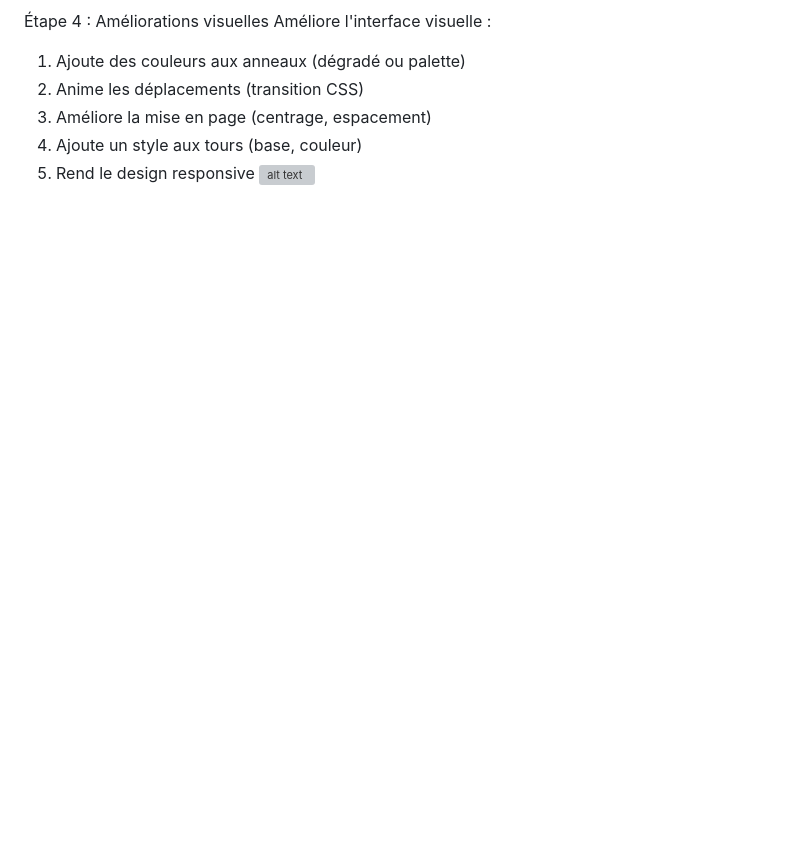
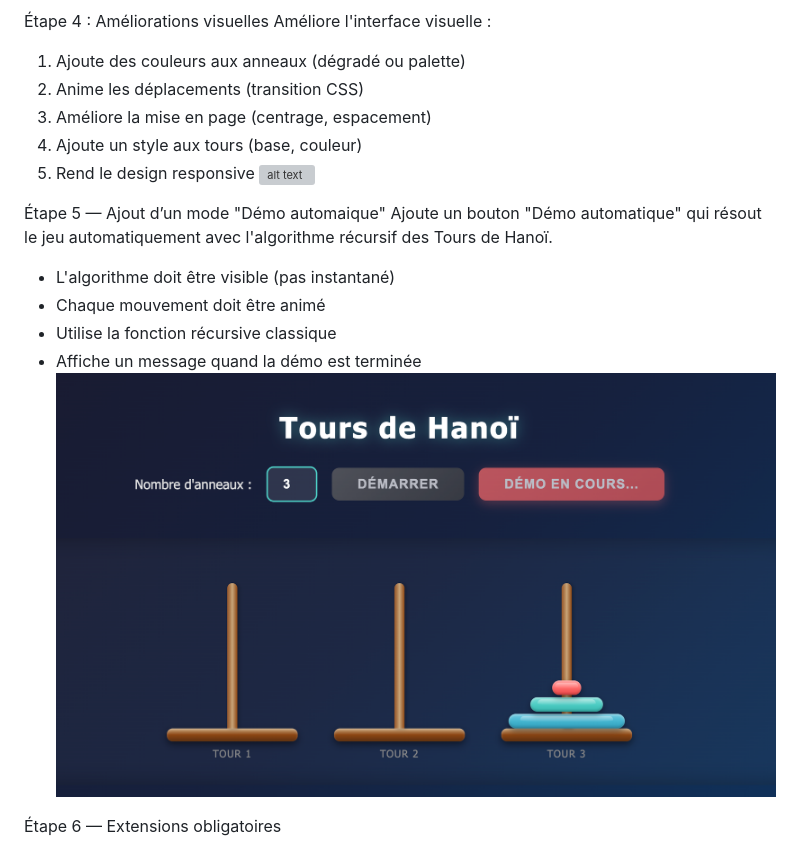
Before and after one commit to Zvki1/tp3_lowCode_noCode, a Markdown page: rapport.md, the part around the change. Rendered like a GitHub page; pictures changed too: etape5.png (added); blank space fills up the shorter version; grey boxes are pictures that could not be loaded.

Commit message:
etape5

```diff
--- a/rapport.md
+++ b/rapport.md
@@ -39,3 +39,13 @@ Améliore l'interface visuelle :
 4. Ajoute un style aux tours (base, couleur)
 5. Rend le design responsive
 ![alt text](image-1.png)
+
+Étape 5 — Ajout d’un mode "Démo automaique"
+Ajoute un bouton "Démo automatique" qui résout le jeu automatiquement avec l'algorithme récursif des Tours de Hanoï.
+- L'algorithme doit être visible (pas instantané)
+- Chaque mouvement doit être animé
+- Utilise la fonction récursive classique
+- Affiche un message quand la démo est terminée
+![alt text](etape5.png)
+
+Étape 6 — Extensions obligatoires
```
Also changed, not shown: 3 other files.
